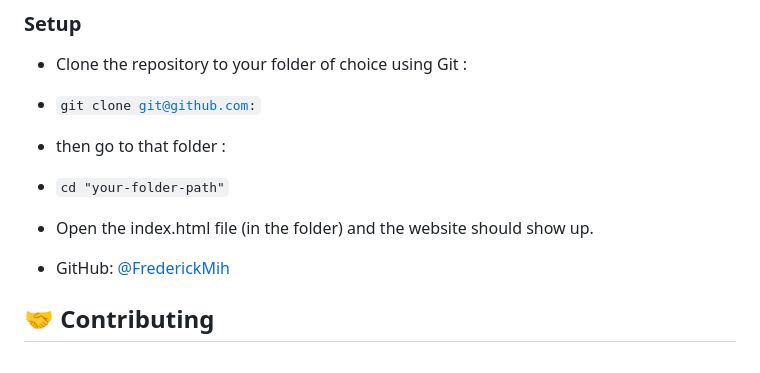
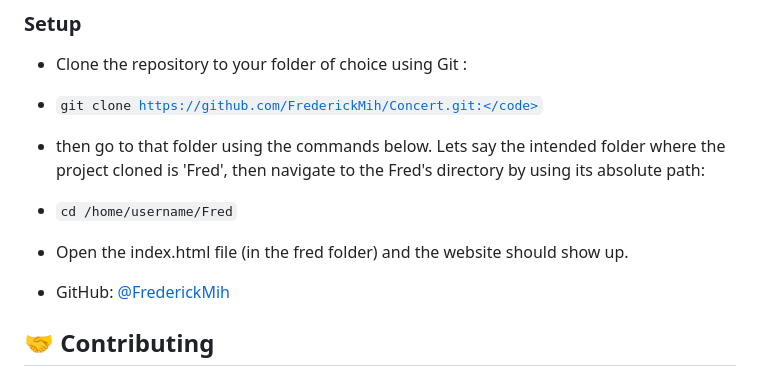
Before and after one commit to FrederickMih/Concert, a Markdown page: README.md, the part around the change. Drawn GitHub-style.

```diff
--- a/README.md
+++ b/README.md
@@ -32,13 +32,14 @@ A machine with a working and up to date web browser.
 
 * Clone the repository to your folder of choice using Git :
 
-* <code>git clone git@github.com:</code>
+* <code>git clone https://github.com/FrederickMih/Concert.git:</code>
 
-* then go to that folder :
+* then go to that folder using the commands below. Lets say the intended folder where the project cloned
+  is 'Fred', then navigate to the Fred's directory by using its absolute path:
 
-* <code>cd "your-folder-path"</code>
+* <code>cd /home/username/Fred</code>
 
-* Open the index.html file (in the folder) and the website should show up.
+* Open the index.html file (in the fred folder) and the website should show up.
 
 
 * GitHub: [@FrederickMih](https://github.com/FrederickMih)
```
Also changed, not shown: assets/images/guiness.gif (added), assets/images/icon-cc-exhi.png (renamed from assets/images/icon cc exhi.png), assets/images/icon-ignite.png (renamed from assets/images/icon ignite.png), assets/images/icon-lecture.png (renamed from assets/images/icon lecture.png), assets/images/icon_forum.png (renamed from assets/images/icon- forum.png), assets/images/icon_workshop.png (renamed from assets/images/icon workshop.png), 5 other files.
